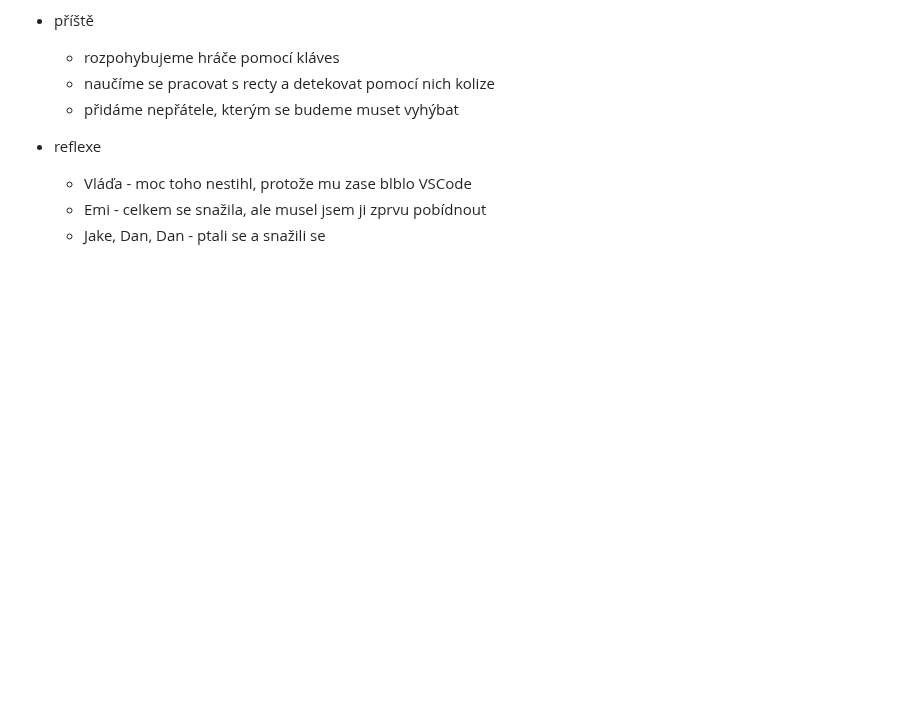
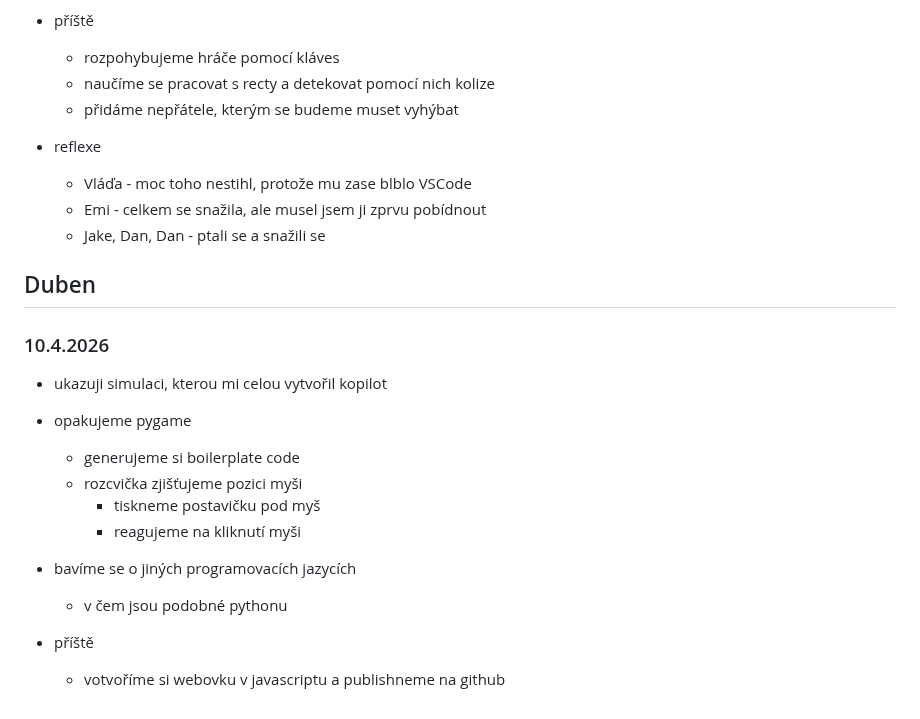
Before and after one commit to hartmaj2/25-26-python, a Markdown page: 2526_lessons.md, the part around the change. GitHub-like rendering; blank space fills up the shorter version.

Commit message:
Update history

```diff
--- a/2526_lessons.md
+++ b/2526_lessons.md
@@ -556,3 +556,21 @@
   - Vláďa - moc toho nestihl, protože mu zase blblo VSCode
   - Emi - celkem se snažila, ale musel jsem ji zprvu pobídnout
   - Jake, Dan, Dan - ptali se a snažili se
+
+## Duben
+
+### 10.4.2026
+
+- ukazuji simulaci, kterou mi celou vytvořil kopilot
+
+- opakujeme pygame
+  - generujeme si boilerplate code
+  - rozcvička zjišťujeme pozici myši
+    - tiskneme postavičku pod myš
+    - reagujeme na kliknutí myši
+
+- bavíme se o jiných programovacích jazycích
+  - v čem jsou podobné pythonu
+
+- příště
+  - votvoříme si webovku v javascriptu a publishneme na github
```
